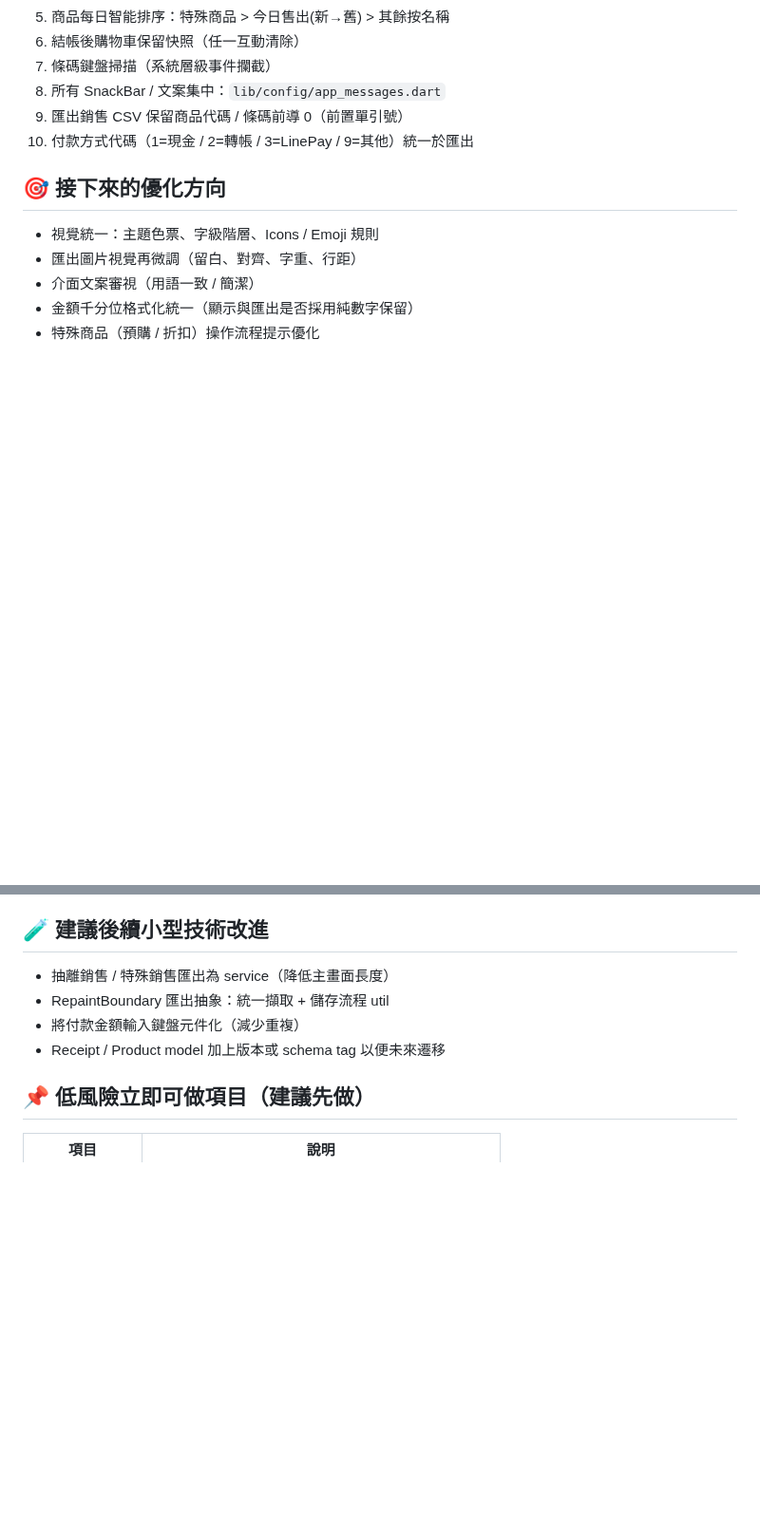
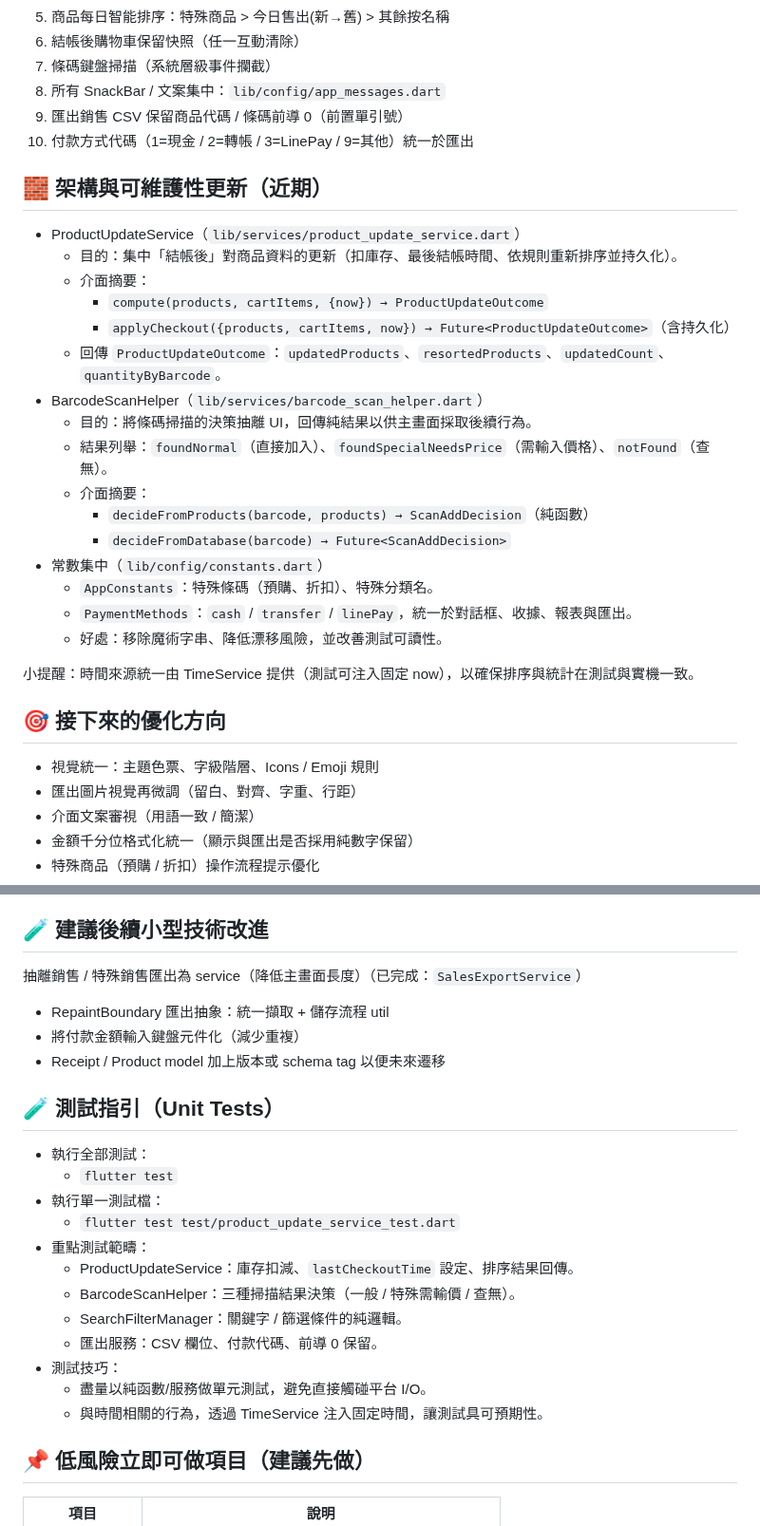
Before and after one commit to shown721221/cheemow_pos, a Markdown page: README.md, 2 parts joined by grey strips. Shown at 95% size. Drawn GitHub-style; blank space fills up the shorter version.

Commit message:
docs(readme): add ProductUpdateService, BarcodeScanHelper, constants and testing guide

```diff
--- a/README.md
+++ b/README.md
@@ -20,6 +20,26 @@
 9. 匯出銷售 CSV 保留商品代碼 / 條碼前導 0（前置單引號）
 10. 付款方式代碼（1=現金 / 2=轉帳 / 3=LinePay / 9=其他）統一於匯出
 
+## 🧱 架構與可維護性更新（近期）
+ - ProductUpdateService（`lib/services/product_update_service.dart`）
+    - 目的：集中「結帳後」對商品資料的更新（扣庫存、最後結帳時間、依規則重新排序並持久化）。
+    - 介面摘要：
+       - `compute(products, cartItems, {now}) → ProductUpdateOutcome`
+       - `applyCheckout({products, cartItems, now}) → Future<ProductUpdateOutcome>`（含持久化）
+    - 回傳 `ProductUpdateOutcome`：`updatedProducts`、`resortedProducts`、`updatedCount`、`quantityByBarcode`。
+ - BarcodeScanHelper（`lib/services/barcode_scan_helper.dart`）
+    - 目的：將條碼掃描的決策抽離 UI，回傳純結果以供主畫面採取後續行為。
+    - 結果列舉：`foundNormal`（直接加入）、`foundSpecialNeedsPrice`（需輸入價格）、`notFound`（查無）。
+    - 介面摘要：
+       - `decideFromProducts(barcode, products) → ScanAddDecision`（純函數）
+       - `decideFromDatabase(barcode) → Future<ScanAddDecision>`
+ - 常數集中（`lib/config/constants.dart`）
+    - `AppConstants`：特殊條碼（預購、折扣）、特殊分類名。
+    - `PaymentMethods`：`cash` / `transfer` / `linePay`，統一於對話框、收據、報表與匯出。
+    - 好處：移除魔術字串、降低漂移風險，並改善測試可讀性。
+
+小提醒：時間來源統一由 TimeService 提供（測試可注入固定 now），以確保排序與統計在測試與實機一致。
+
 ## 🎯 接下來的優化方向
 - 視覺統一：主題色票、字級階層、Icons / Emoji 規則
 - 匯出圖片視覺再微調（留白、對齊、字重、行距）
@@ -30,10 +50,24 @@
 - （可選）啟動補匯出：偵測「昨日缺檔」時自動補產生
 
 ## 🧪 建議後續小型技術改進
-- 抽離銷售 / 特殊銷售匯出為 service（降低主畫面長度）
+ 抽離銷售 / 特殊銷售匯出為 service（降低主畫面長度）（已完成：`SalesExportService`）
 - RepaintBoundary 匯出抽象：統一擷取 + 儲存流程 util
 - 將付款金額輸入鍵盤元件化（減少重複）
 - Receipt / Product model 加上版本或 schema tag 以便未來遷移
+
+## 🧪 測試指引（Unit Tests）
+- 執行全部測試：
+   - `flutter test`
+- 執行單一測試檔：
+   - `flutter test test/product_update_service_test.dart`
+- 重點測試範疇：
+   - ProductUpdateService：庫存扣減、`lastCheckoutTime` 設定、排序結果回傳。
+   - BarcodeScanHelper：三種掃描結果決策（一般 / 特殊需輸價 / 查無）。
+   - SearchFilterManager：關鍵字 / 篩選條件的純邏輯。
+   - 匯出服務：CSV 欄位、付款代碼、前導 0 保留。
+- 測試技巧：
+   - 盡量以純函數/服務做單元測試，避免直接觸碰平台 I/O。
+   - 與時間相關的行為，透過 TimeService 注入固定時間，讓測試具可預期性。
 
 ## 📌 低風險立即可做項目（建議先做）
 | 項目 | 說明 |
```
